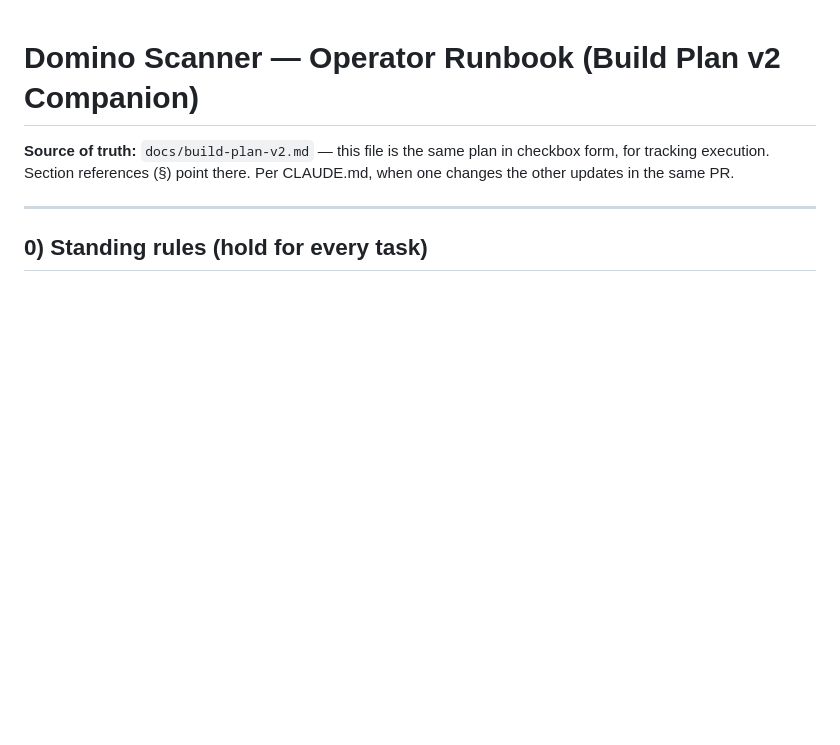
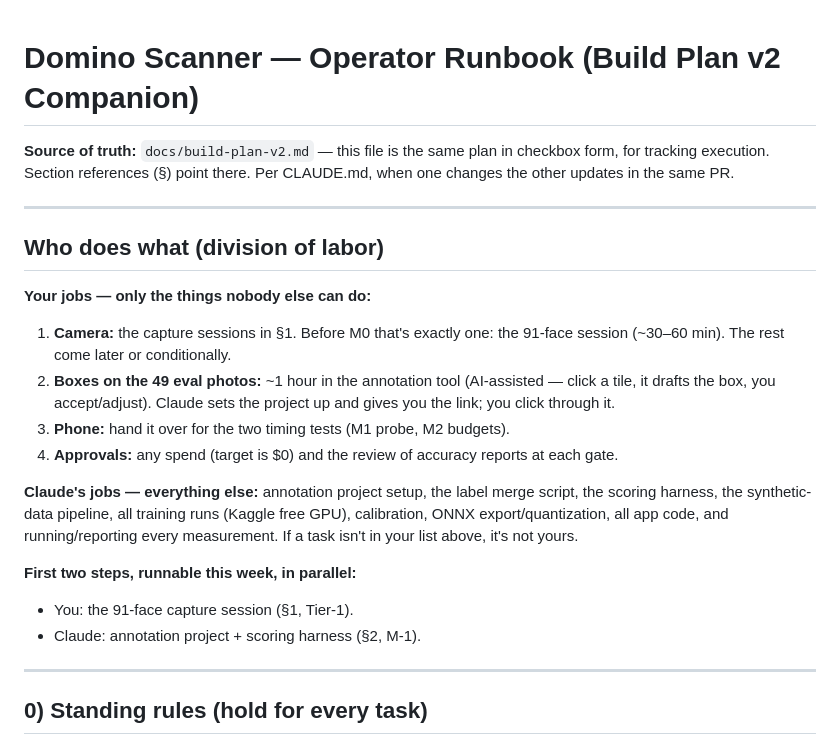
Before and after one commit to petr0n/domino-counter-app, a Markdown page: docs/web-first-phased-ml-plan-checklist.md, the part around the change. Rendered like a GitHub page; blank space fills up the shorter version.

```diff
--- a/docs/web-first-phased-ml-plan-checklist.md
+++ b/docs/web-first-phased-ml-plan-checklist.md
@@ -3,6 +3,30 @@
 **Source of truth:** `docs/build-plan-v2.md` — this file is the same plan in
 checkbox form, for tracking execution. Section references (§) point there.
 Per CLAUDE.md, when one changes the other updates in the same PR.
+
+---
+
+## Who does what (division of labor)
+
+**Your jobs — only the things nobody else can do:**
+1. **Camera:** the capture sessions in §1. Before M0 that's exactly one:
+   the 91-face session (~30–60 min). The rest come later or conditionally.
+2. **Boxes on the 49 eval photos:** ~1 hour in the annotation tool
+   (AI-assisted — click a tile, it drafts the box, you accept/adjust).
+   Claude sets the project up and gives you the link; you click through it.
+3. **Phone:** hand it over for the two timing tests (M1 probe, M2 budgets).
+4. **Approvals:** any spend (target is $0) and the review of accuracy
+   reports at each gate.
+
+**Claude's jobs — everything else:** annotation project setup, the label
+merge script, the scoring harness, the synthetic-data pipeline, all training
+runs (Kaggle free GPU), calibration, ONNX export/quantization, all app code,
+and running/reporting every measurement. If a task isn't in your list above,
+it's not yours.
+
+**First two steps, runnable this week, in parallel:**
+- You: the 91-face capture session (§1, Tier-1).
+- Claude: annotation project + scoring harness (§2, M-1).
 
 ---
 
```
Also changed, not shown: docs/build-plan-v2.md (+10 -3 lines).
